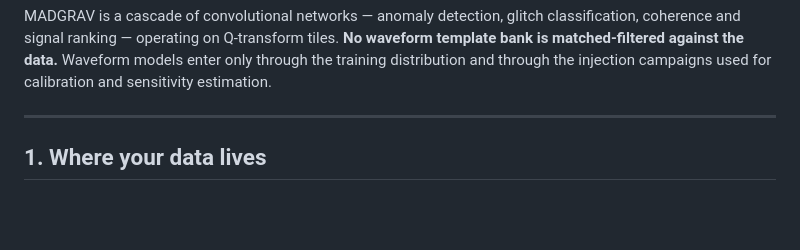
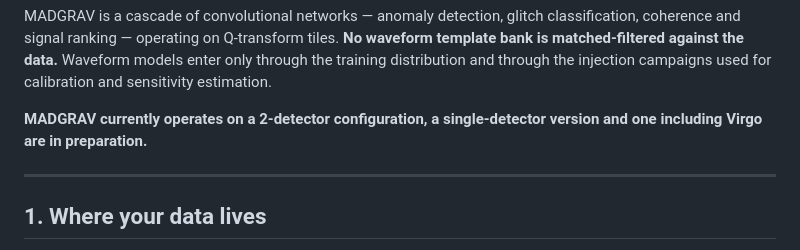
Before and after one commit to ginguglia/MADGRAV, a Markdown page: README.md, the part around the change. GitHub-like rendering; blank space fills up the shorter version.

```diff
--- a/README.md
+++ b/README.md
@@ -15,6 +15,8 @@ coherence and signal ranking — operating on
 Q-transform tiles. **No waveform template bank is
 matched-filtered against the data.** Waveform models enter only through the training distribution
 and through the injection campaigns used for calibration and sensitivity estimation.
+
+**MADGRAV currently operates on a 2-detector configuration, a single-detector version and one including Virgo are in preparation.**
 
 ---
 
```
